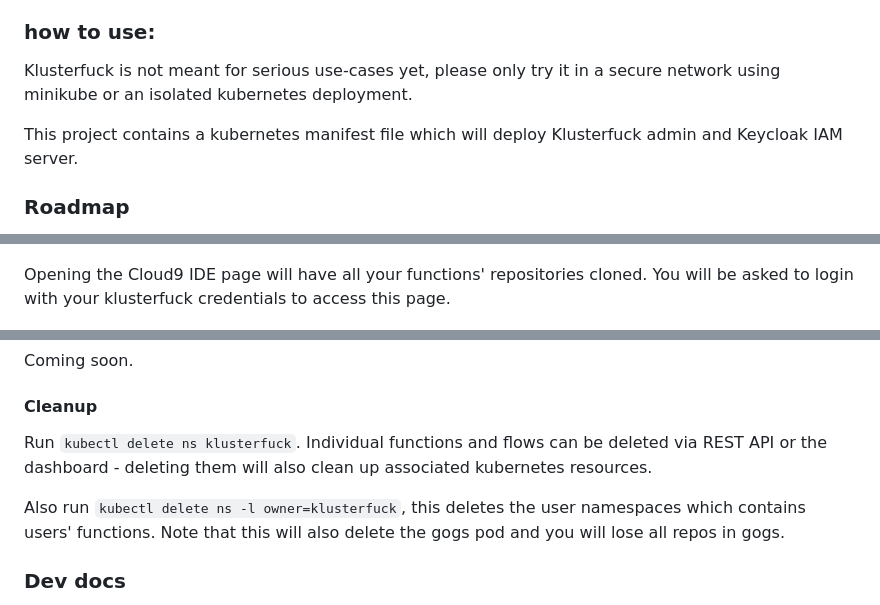
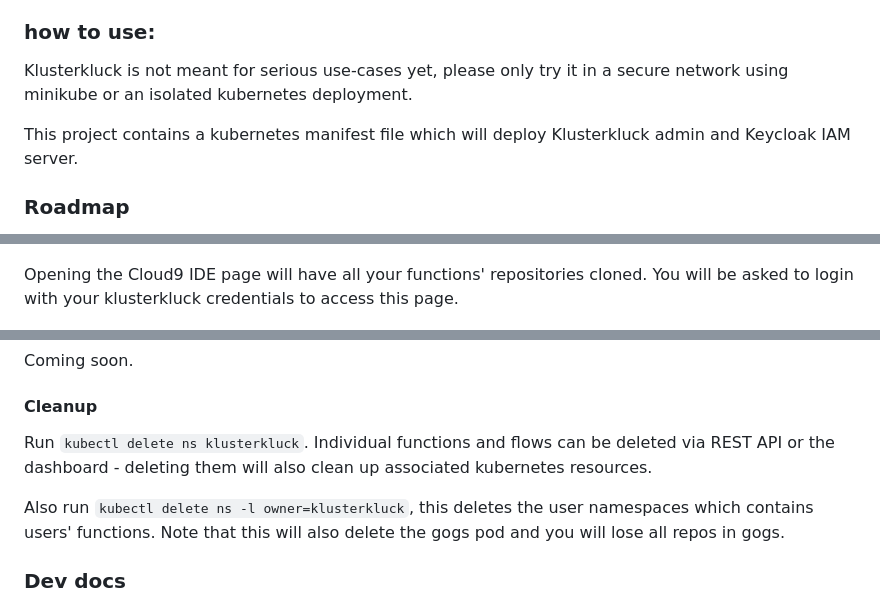
Before and after one commit to n-k/klusterkluck, a Markdown page: README.md, 3 parts joined by grey strips. Drawn GitHub-style.

```diff
--- a/README.md
+++ b/README.md
@@ -49,10 +49,10 @@ for their use case. The HTTP connector, for example, only requires one environme
 where the request payloads will be forwarded.
 
 ### how to use:
-Klusterfuck is not meant for serious use-cases yet, please only try it in a secure network using
+Klusterkluck is not meant for serious use-cases yet, please only try it in a secure network using
 minikube or an isolated kubernetes deployment.
 
-This project contains a kubernetes manifest file which will deploy Klusterfuck admin and Keycloak IAM server.
+This project contains a kubernetes manifest file which will deploy Klusterkluck admin and Keycloak IAM server.
 
 
 ### Roadmap
@@ -129,7 +129,7 @@ a path of '/', rest are generated randomly:
 
 
 Opening the Cloud9 IDE page will have all your functions' repositories cloned. You will
-be asked to login with your klusterfuck credentials to access this page.
+be asked to login with your klusterkluck credentials to access this page.
 
 ![](docs/images/cloud9.png)
 
@@ -144,10 +144,10 @@ All git revisions will be listed and you can deploy any of the revisions by clic
 Coming soon.
 
 #### Cleanup
-Run `kubectl delete ns klusterfuck`. Individual functions and flows can be deleted via REST API or the dashboard - deleting
+Run `kubectl delete ns klusterkluck`. Individual functions and flows can be deleted via REST API or the dashboard - deleting
 them will also clean up associated kubernetes resources.
 
-Also run `kubectl delete ns -l owner=klusterfuck`, this deletes the user namespaces
+Also run `kubectl delete ns -l owner=klusterkluck`, this deletes the user namespaces
 which contains users' functions. Note that this will also delete the gogs pod and you will lose
 all repos in gogs.
 
```
Also changed, not shown: other parts of README.md (+15 -15 lines).
